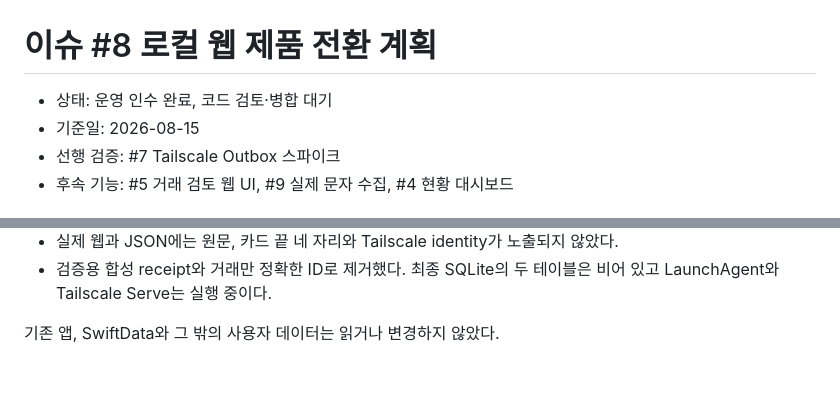
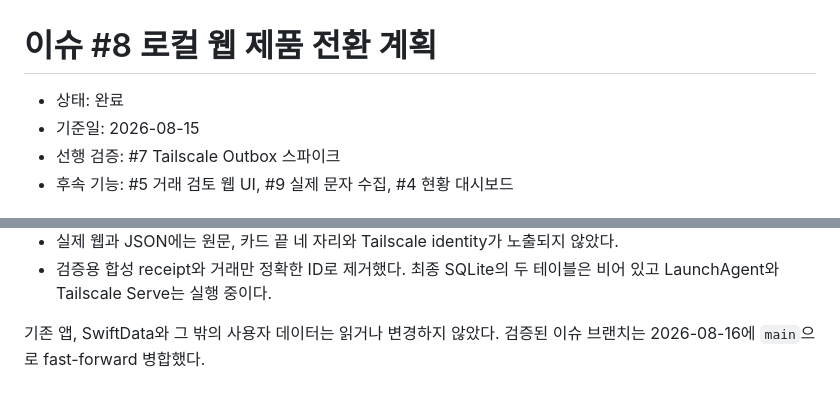
Before and after one commit to metishonora/CherryPicker, a Markdown page: docs/ISSUE_8_PRODUCT_TRANSITION_PLAN.md, 2 parts joined by grey strips. Rendered like a GitHub page.

Commit message:
docs: record issue 8 merge

```diff
--- a/docs/ISSUE_8_PRODUCT_TRANSITION_PLAN.md
+++ b/docs/ISSUE_8_PRODUCT_TRANSITION_PLAN.md
@@ -1,6 +1,6 @@
 # 이슈 #8 로컬 웹 제품 전환 계획
 
-- 상태: 운영 인수 완료, 코드 검토·병합 대기
+- 상태: 완료
 - 기준일: 2026-08-15
 - 선행 검증: #7 Tailscale Outbox 스파이크
 - 후속 기능: #5 거래 검토 웹 UI, #9 실제 문자 수집, #4 현황 대시보드
@@ -173,3 +173,4 @@ LaunchAgent, Tailscale Serve, 기존 앱과 SwiftData는 변경하지 않았다.
   테이블은 비어 있고 LaunchAgent와 Tailscale Serve는 실행 중이다.
 
 기존 앱, SwiftData와 그 밖의 사용자 데이터는 읽거나 변경하지 않았다.
+검증된 이슈 브랜치는 2026-08-16에 `main`으로 fast-forward 병합했다.
```
